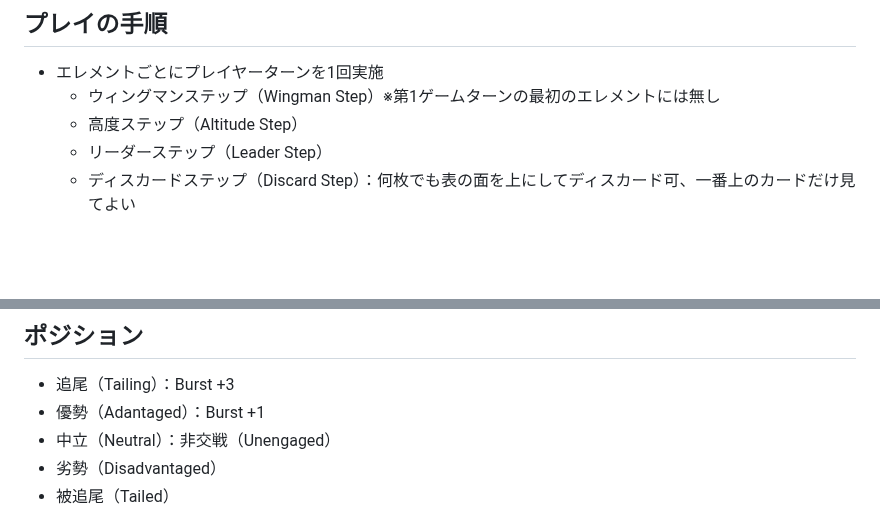
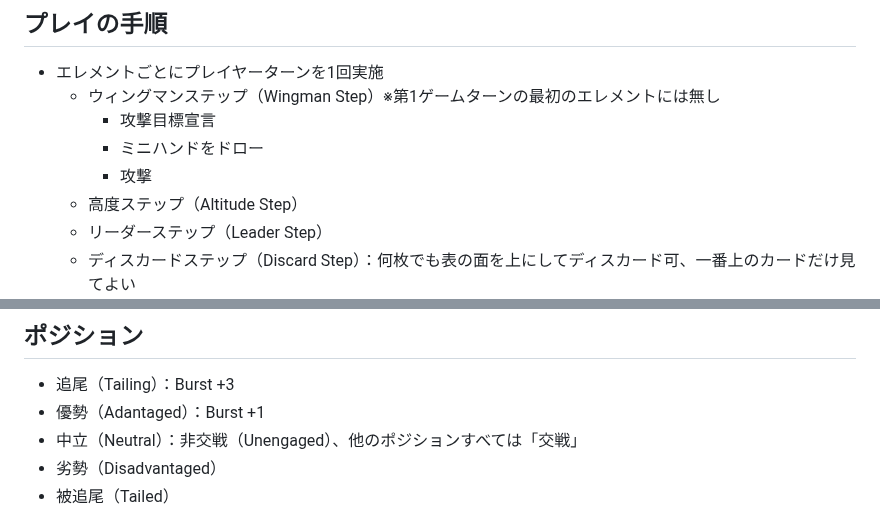
Before and after one commit to gameape/wargame, a Markdown page: wild_blue_yonder.md, 2 parts joined by grey strips. Rendered like a GitHub page; blank space fills up the shorter version.

```diff
--- a/wild_blue_yonder.md
+++ b/wild_blue_yonder.md
@@ -12,6 +12,9 @@
 ## プレイの手順
 - エレメントごとにプレイヤーターンを1回実施
   - ウィングマンステップ（Wingman Step）※第1ゲームターンの最初のエレメントには無し
+    - 攻撃目標宣言
+    - ミニハンドをドロー
+    - 攻撃
   - 高度ステップ（Altitude Step）
   - リーダーステップ（Leader Step）
   - ディスカードステップ（Discard Step）：何枚でも表の面を上にしてディスカード可、一番上のカードだけ見てよい
@@ -23,7 +26,7 @@
 ## ポジション
 - 追尾（Tailing）：Burst +3
 - 優勢（Adantaged）：Burst +1
-- 中立（Neutral）：非交戦（Unengaged）
+- 中立（Neutral）：非交戦（Unengaged）、他のポジションすべては「交戦」
 - 劣勢（Disadvantaged）
 - 被追尾（Tailed）
 
```
